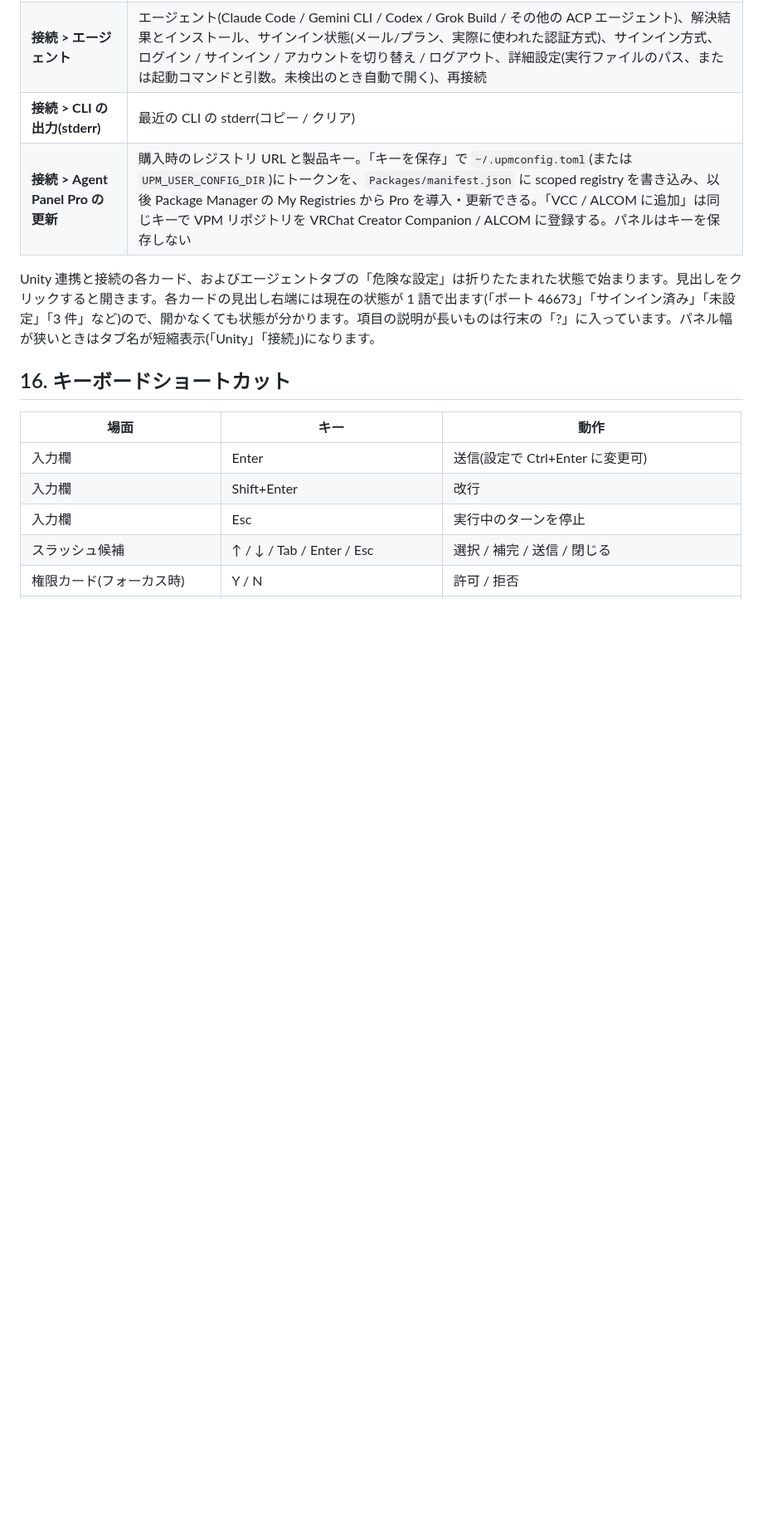
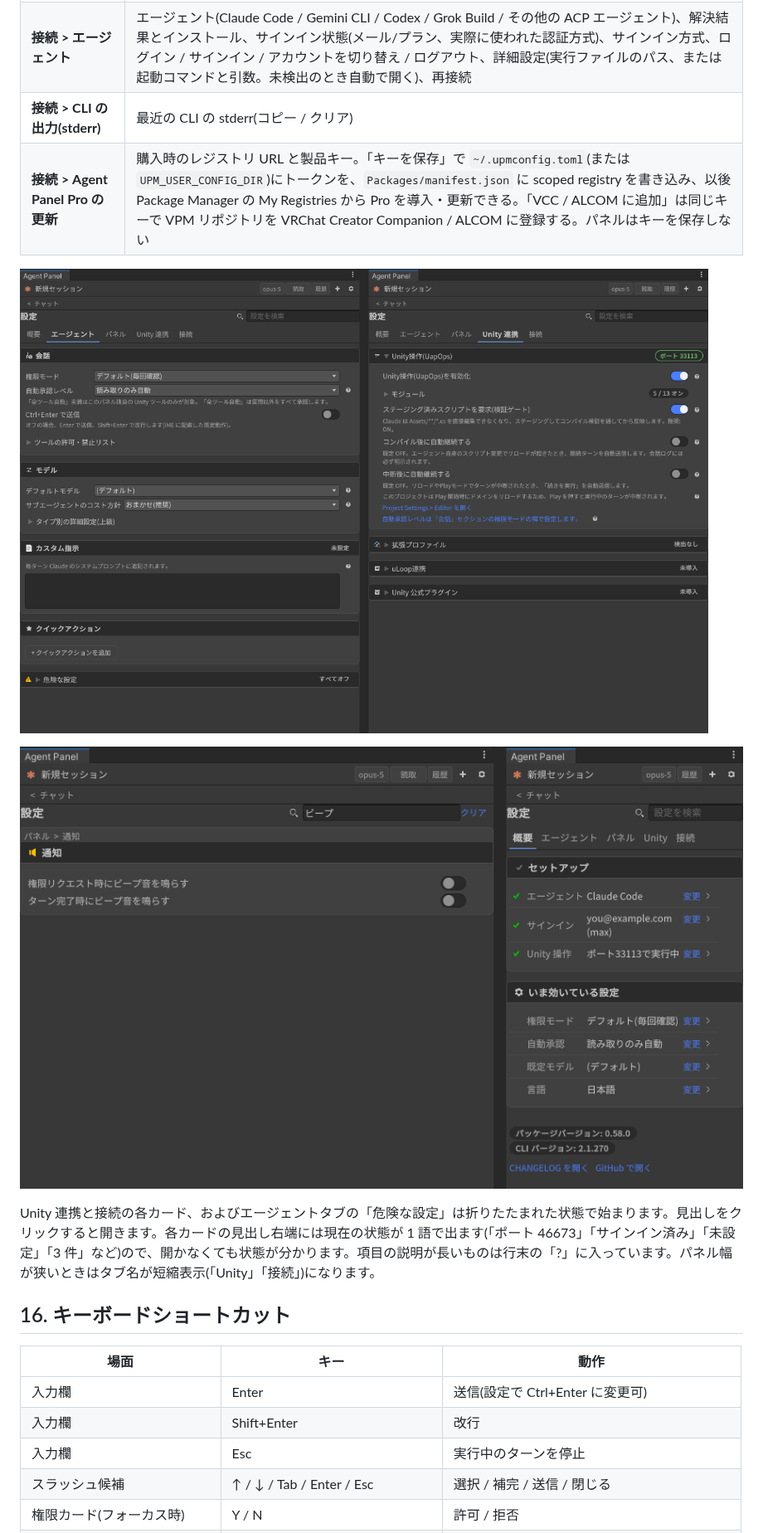
Before and after one commit to c-colloid/AgentPanelForUnity, a Markdown page: docs/USER-GUIDE.md, the part around one of its changes. Shown at 83% size. GitHub-like rendering; pictures changed too: docs/images/guide/15-settings-search-narrow.png (added), docs/images/guide/15-settings-tabs.png (added); blank space fills up the shorter version.

```diff
--- a/docs/USER-GUIDE.md
+++ b/docs/USER-GUIDE.md
@@ -300,6 +304,10 @@ Claude Code の代わりに、ACP(Agent Client Protocol)対応の CLI をパネ
 | **接続 > エージェント** | エージェント(Claude Code / Gemini CLI / Codex / Grok Build / その他の ACP エージェント)、解決結果とインストール、サインイン状態(メール/プラン、実際に使われた認証方式)、サインイン方式、ログイン / サインイン / アカウントを切り替え / ログアウト、詳細設定(実行ファイルのパス、または起動コマンドと引数。未検出のとき自動で開く)、再接続 |
 | **接続 > CLI の出力(stderr)** | 最近の CLI の stderr(コピー / クリア) |
 | **接続 > Agent Panel Pro の更新** | 購入時のレジストリ URL と製品キー。「キーを保存」で `~/.upmconfig.toml`(または `UPM_USER_CONFIG_DIR`)にトークンを、`Packages/manifest.json` に scoped registry を書き込み、以後 Package Manager の My Registries から Pro を導入・更新できる。「VCC / ALCOM に追加」は同じキーで VPM リポジトリを VRChat Creator Companion / ALCOM に登録する。パネルはキーを保存しない |
+
+![設定 > エージェント(左)と Unity 連携(右)。見出し右端の状態ピル](images/guide/15-settings-tabs.png)
+
+![検索「ビープ」で全タブから一致する行だけを表示(左)と、300px 幅の概要(右)](images/guide/15-settings-search-narrow.png)
 
 Unity 連携と接続の各カード、およびエージェントタブの「危険な設定」は折りたたまれた状態で始まります。見出しをクリックすると開きます。各カードの見出し右端には現在の状態が 1 語で出ます(「ポート 46673」「サインイン済み」「未設定」「3 件」など)ので、開かなくても状態が分かります。項目の説明が長いものは行末の「?」に入っています。パネル幅が狭いときはタブ名が短縮表示(「Unity」「接続」)になります。
 
```
Also changed, not shown: other parts of docs/USER-GUIDE.md (+7 -3 lines), docs/RELEASING.md (+2 -1 lines), docs/images/guide/15-settings.png.
